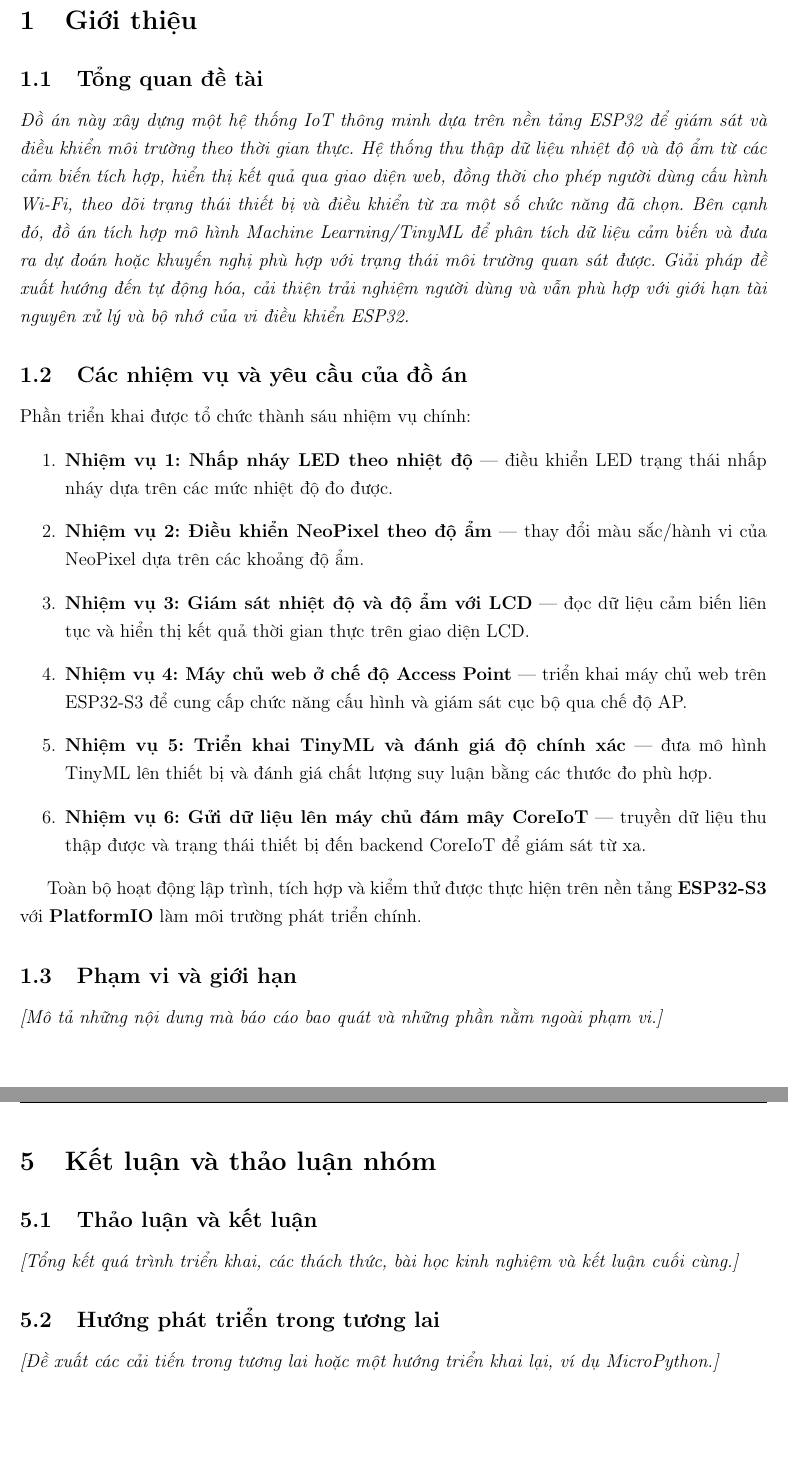
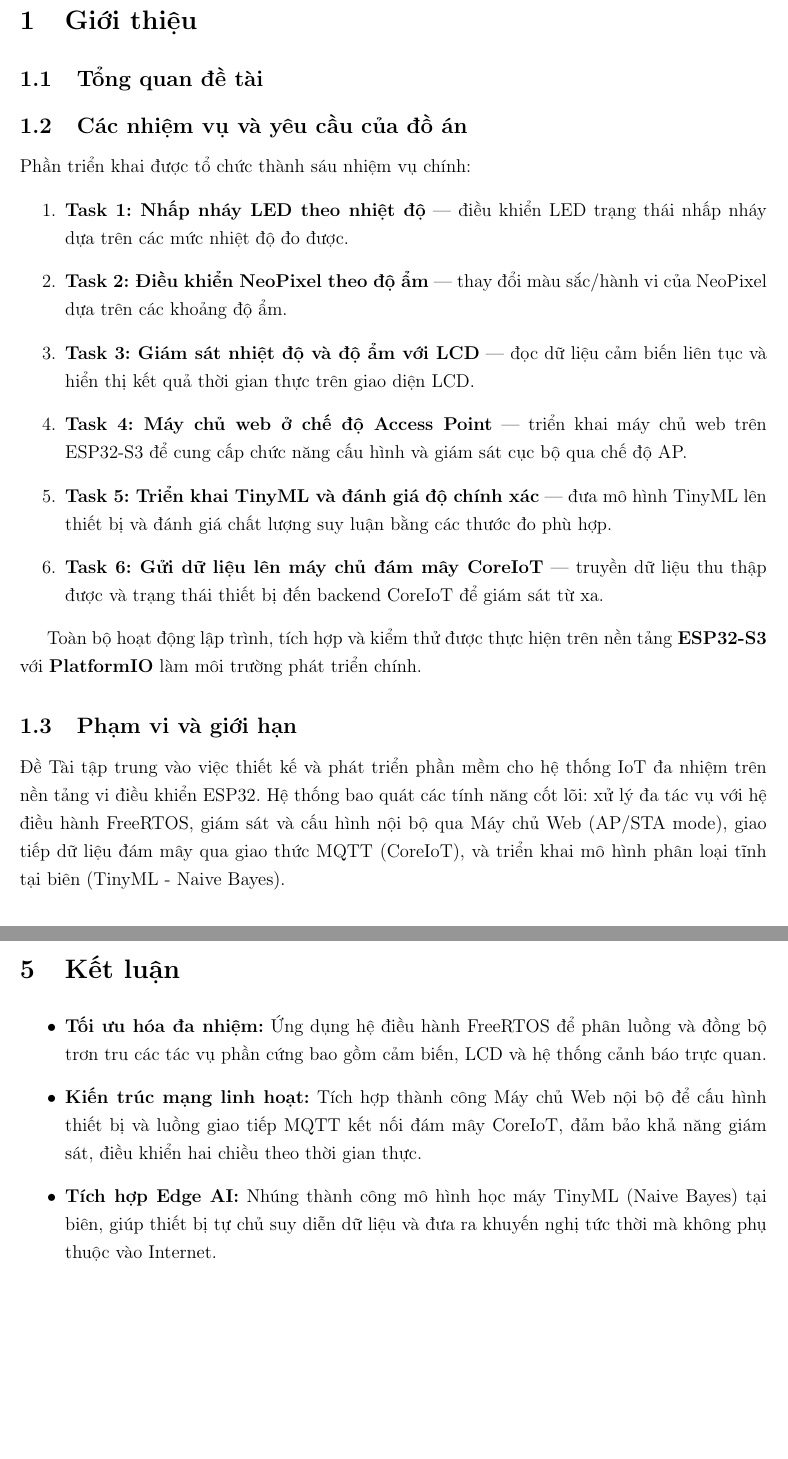
Before and after one commit to KTX-0711/Report_IoT_Project_HK252, a LaTeX document (main.tex, which reads chapter1_introduction.tex, chapter5_conclusion.tex): two parts of pages 8 and 36 of 39, joined at a grey line, cut so that both start at the same text. Compiled offline with pdfLaTeX.

```diff
--- a/chapter1_introduction.tex
+++ b/chapter1_introduction.tex
@@ -2,23 +2,21 @@
 \newpage
 \section{Giới thiệu}
 \subsection{Tổng quan đề tài}
-\textit{Đồ án này xây dựng một hệ thống IoT thông minh dựa trên nền tảng ESP32 để giám sát và điều khiển môi trường theo thời gian thực. Hệ thống thu thập dữ liệu nhiệt độ và độ ẩm từ các cảm biến tích hợp, hiển thị kết quả qua giao diện web, đồng thời cho phép người dùng cấu hình Wi-Fi, theo dõi trạng thái thiết bị và điều khiển từ xa một số chức năng đã chọn. Bên cạnh đó, đồ án tích hợp mô hình Machine Learning/TinyML để phân tích dữ liệu cảm biến và đưa ra dự đoán hoặc khuyến nghị phù hợp với trạng thái môi trường quan sát được. Giải pháp đề xuất hướng đến tự động hóa, cải thiện trải nghiệm người dùng và vẫn phù hợp với giới hạn tài nguyên xử lý và bộ nhớ của vi điều khiển ESP32.}
 
 \subsection{Các nhiệm vụ và yêu cầu của đồ án}
 Phần triển khai được tổ chức thành sáu nhiệm vụ chính:
 \begin{enumerate}
-	\item \textbf{Nhiệm vụ 1: Nhấp nháy LED theo nhiệt độ} --- điều khiển LED trạng thái nhấp nháy dựa trên các mức nhiệt độ đo được.
-	\item \textbf{Nhiệm vụ 2: Điều khiển NeoPixel theo độ ẩm} --- thay đổi màu sắc/hành vi của NeoPixel dựa trên các khoảng độ ẩm.
-	\item \textbf{Nhiệm vụ 3: Giám sát nhiệt độ và độ ẩm với LCD} --- đọc dữ liệu cảm biến liên tục và hiển thị kết quả thời gian thực trên giao diện LCD.
-	\item \textbf{Nhiệm vụ 4: Máy chủ web ở chế độ Access Point} --- triển khai máy chủ web trên ESP32-S3 để cung cấp chức năng cấu hình và giám sát cục bộ qua chế độ AP.
-	\item \textbf{Nhiệm vụ 5: Triển khai TinyML và đánh giá độ chính xác} --- đưa mô hình TinyML lên thiết bị và đánh giá chất lượng suy luận bằng các thước đo phù hợp.
-	\item \textbf{Nhiệm vụ 6: Gửi dữ liệu lên máy chủ đám mây CoreIoT} --- truyền dữ liệu thu thập được và trạng thái thiết bị đến backend CoreIoT để giám sát từ xa.
+	\item \textbf{Task 1: Nhấp nháy LED theo nhiệt độ} --- điều khiển LED trạng thái nhấp nháy dựa trên các mức nhiệt độ đo được.
+	\item \textbf{Task 2: Điều khiển NeoPixel theo độ ẩm} --- thay đổi màu sắc/hành vi của NeoPixel dựa trên các khoảng độ ẩm.
+	\item \textbf{Task 3: Giám sát nhiệt độ và độ ẩm với LCD} --- đọc dữ liệu cảm biến liên tục và hiển thị kết quả thời gian thực trên giao diện LCD.
+	\item \textbf{Task 4: Máy chủ web ở chế độ Access Point} --- triển khai máy chủ web trên ESP32-S3 để cung cấp chức năng cấu hình và giám sát cục bộ qua chế độ AP.
+	\item \textbf{Task 5: Triển khai TinyML và đánh giá độ chính xác} --- đưa mô hình TinyML lên thiết bị và đánh giá chất lượng suy luận bằng các thước đo phù hợp.
+	\item \textbf{Task 6: Gửi dữ liệu lên máy chủ đám mây CoreIoT} --- truyền dữ liệu thu thập được và trạng thái thiết bị đến backend CoreIoT để giám sát từ xa.
 \end{enumerate}
 
 Toàn bộ hoạt động lập trình, tích hợp và kiểm thử được thực hiện trên nền tảng \textbf{ESP32-S3} với \textbf{PlatformIO} làm môi trường phát triển chính.
 
 \subsection{Phạm vi và giới hạn}
-\textit{[Mô tả những nội dung mà báo cáo bao quát và những phần nằm ngoài phạm vi.]}
-
+ Đề Tài tập trung vào việc thiết kế và phát triển phần mềm cho hệ thống IoT đa nhiệm trên nền tảng vi điều khiển ESP32. Hệ thống bao quát các tính năng cốt lõi: xử lý đa tác vụ với hệ điều hành FreeRTOS, giám sát và cấu hình nội bộ qua Máy chủ Web (AP/STA mode), giao tiếp dữ liệu đám mây qua giao thức MQTT (CoreIoT), và triển khai mô hình phân loại tĩnh tại biên (TinyML - Naive Bayes).
 
 \subsection{Bố cục báo cáo}
--- a/chapter5_conclusion.tex
+++ b/chapter5_conclusion.tex
@@ -1,8 +1,8 @@
 % !TeX root = main.tex
 \newpage
-\section{Kết luận và thảo luận nhóm}
-\subsection{Thảo luận và kết luận}
-\textit{[Tổng kết quá trình triển khai, các thách thức, bài học kinh nghiệm và kết luận cuối cùng.]}
-
-\subsection{Hướng phát triển trong tương lai}
-\textit{[Đề xuất các cải tiến trong tương lai hoặc một hướng triển khai lại, ví dụ MicroPython.]}
+\section{Kết luận}
+\begin{itemize}
+    \item \textbf{Tối ưu hóa đa nhiệm:} Ứng dụng hệ điều hành FreeRTOS để phân luồng và đồng bộ trơn tru các tác vụ phần cứng bao gồm cảm biến, LCD và hệ thống cảnh báo trực quan.
+    \item \textbf{Kiến trúc mạng linh hoạt:} Tích hợp thành công Máy chủ Web nội bộ để cấu hình thiết bị và luồng giao tiếp MQTT kết nối đám mây CoreIoT, đảm bảo khả năng giám sát, điều khiển hai chiều theo thời gian thực.
+    \item \textbf{Tích hợp Edge AI:} Nhúng thành công mô hình học máy TinyML (Naive Bayes) tại biên, giúp thiết bị tự chủ suy diễn dữ liệu và đưa ra khuyến nghị tức thời mà không phụ thuộc vào Internet.
+\end{itemize}
```
Also changed, not shown: CoreIot.tex (+0 -1 lines), chapter2_background.tex (+0 -3 lines), chapter3_implementation.tex (+11 -18 lines), chapter4_evaluation.tex (+0 -9 lines), picture/system.png (added), chapter1_introduction.tex (10 more changed lines).
